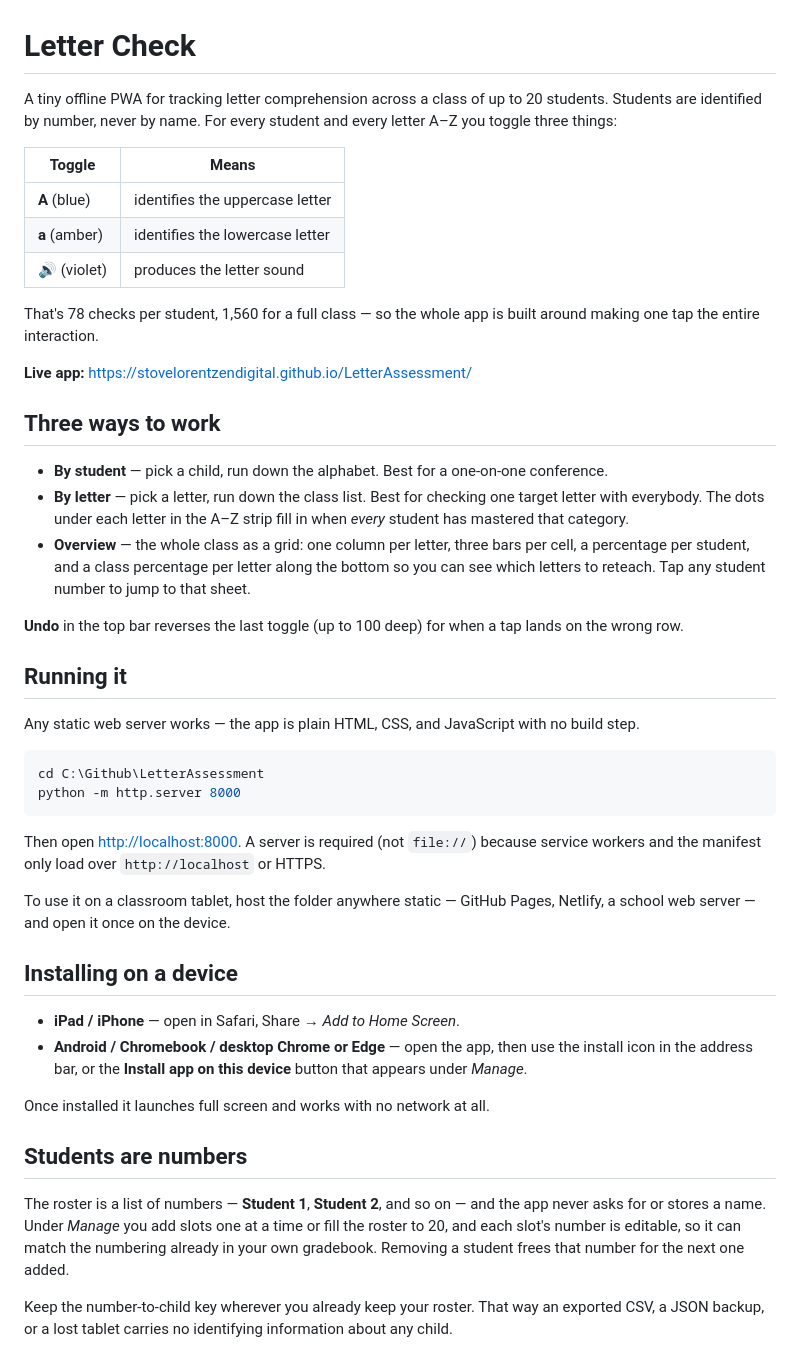
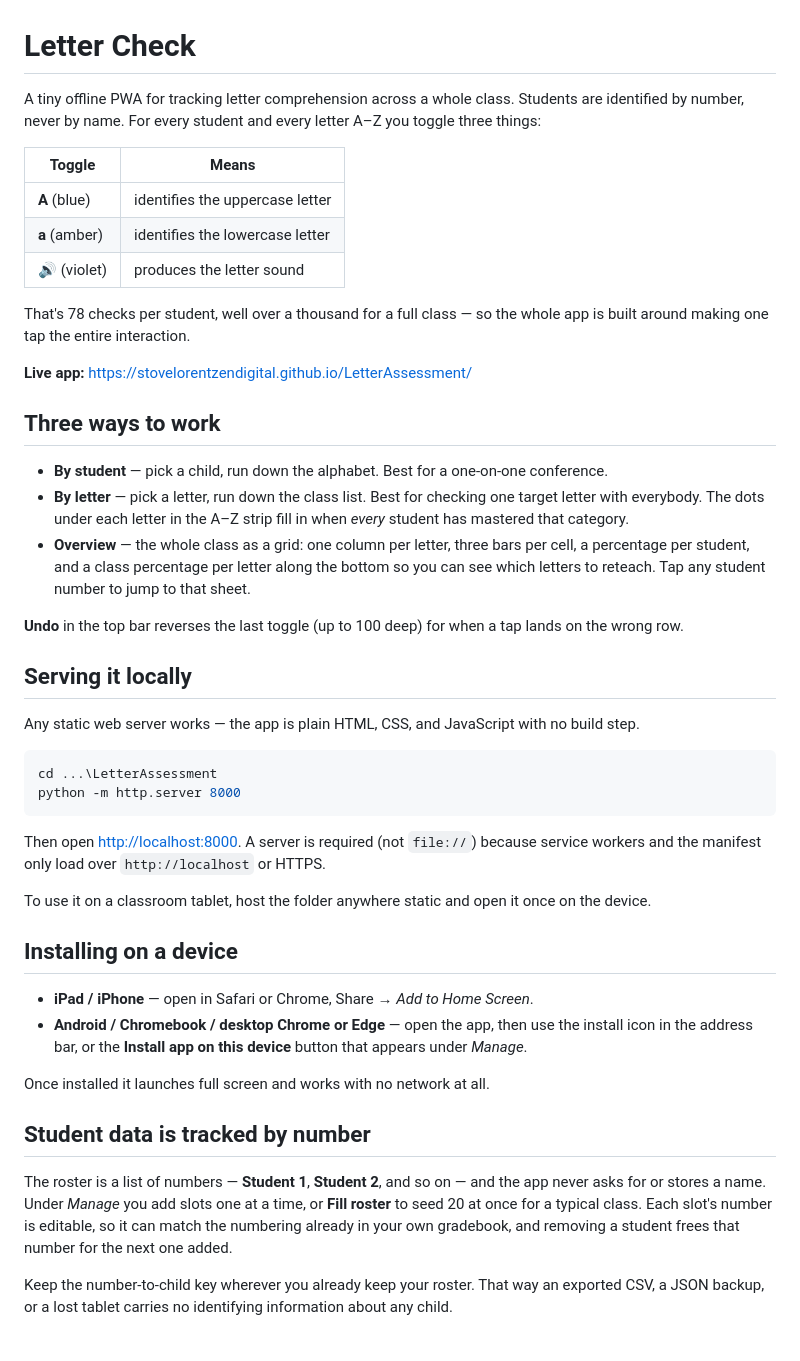
Before and after one commit to StoveLorentzenDigital/LetterAssessment, a Markdown page: README.md, the part around the change. Rendered like a GitHub page.

Commit message:
README: drop the local path, refine wording
Replaces the hardcoded working directory in the serve instructions with a
placeholder, retitles that section "Serving it locally", and trims the list of
example static hosts. Notes that Add to Home Screen works from Chrome on iOS as
well as Safari, and retitles the privacy section "Student data is tracked by
number".

Also folds in the wording the roster-cap change made stale: the app no longer
has a 20-student ceiling to advertise, so the class-size claims are now open
ended and Fill roster is described as seeding 20 rather than as the limit.

Co-Authored-By: Claude Opus 5 <noreply@anthropic.com>
Claude-Session: https://claude.ai/code/session_01NBWhKAvUn1L5S8gNRe66dM

````diff
--- a/README.md
+++ b/README.md
@@ -1,6 +1,6 @@
 # Letter Check
 
-A tiny offline PWA for tracking letter comprehension across a class of up to 20 students.
+A tiny offline PWA for tracking letter comprehension across a whole class.
 Students are identified by number, never by name. For every student and every letter A–Z you
 toggle three things:
 
@@ -10,8 +10,8 @@ toggle three things:
 | **a** (amber) | identifies the lowercase letter |
 | **🔊** (violet) | produces the letter sound |
 
-That's 78 checks per student, 1,560 for a full class — so the whole app is built around
-making one tap the entire interaction.
+That's 78 checks per student, well over a thousand for a full class — so the whole app is
+built around making one tap the entire interaction.
 
 **Live app:** <https://stovelorentzendigital.github.io/LetterAssessment/>
 
@@ -28,35 +28,35 @@ making one tap the entire interaction.
 **Undo** in the top bar reverses the last toggle (up to 100 deep) for when a tap lands on the
 wrong row.
 
-## Running it
+## Serving it locally
 
 Any static web server works — the app is plain HTML, CSS, and JavaScript with no build step.
 
 ```bash
-cd C:\Github\LetterAssessment
+cd ...\LetterAssessment
 python -m http.server 8000
 ```
 
 Then open <http://localhost:8000>. A server is required (not `file://`) because service workers
 and the manifest only load over `http://localhost` or HTTPS.
 
-To use it on a classroom tablet, host the folder anywhere static — GitHub Pages, Netlify, a
-school web server — and open it once on the device.
+To use it on a classroom tablet, host the folder anywhere static and open it once on the device.
 
 ## Installing on a device
 
-- **iPad / iPhone** — open in Safari, Share → *Add to Home Screen*.
+- **iPad / iPhone** — open in Safari or Chrome, Share → *Add to Home Screen*.
 - **Android / Chromebook / desktop Chrome or Edge** — open the app, then use the install icon in
   the address bar, or the **Install app on this device** button that appears under *Manage*.
 
 Once installed it launches full screen and works with no network at all.
 
-## Students are numbers
+## Student data is tracked by number
 
 The roster is a list of numbers — **Student 1**, **Student 2**, and so on — and the app never
-asks for or stores a name. Under *Manage* you add slots one at a time or fill the roster to 20,
-and each slot's number is editable, so it can match the numbering already in your own gradebook.
-Removing a student frees that number for the next one added.
+asks for or stores a name. Under *Manage* you add slots one at a time, or **Fill roster** to
+seed 20 at once for a typical class. Each slot's number is editable, so it can match the
+numbering already in your own gradebook, and removing a student frees that number for the next
+one added.
 
 Keep the number-to-child key wherever you already keep your roster. That way an exported CSV, a
 JSON backup, or a lost tablet carries no identifying information about any child.
````
